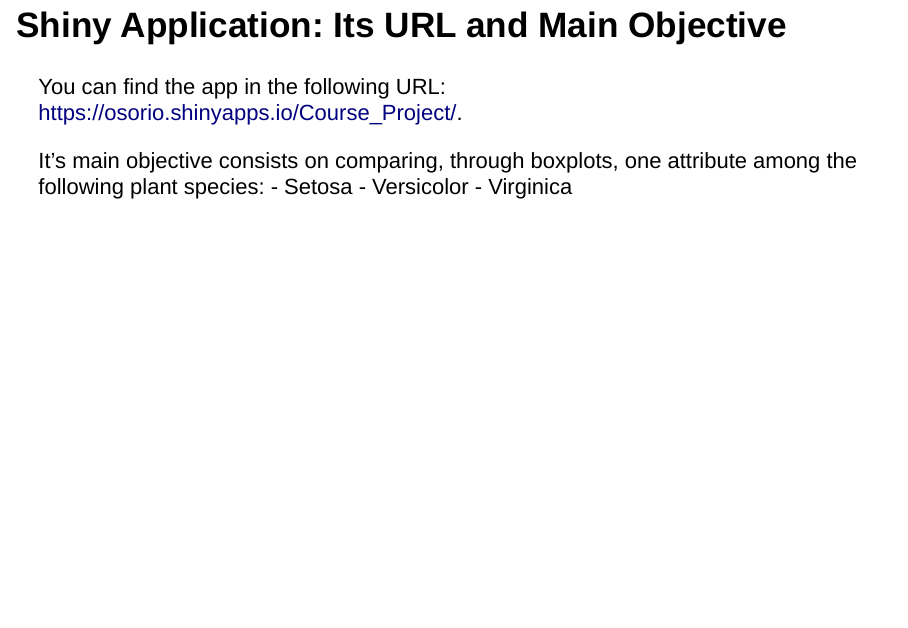
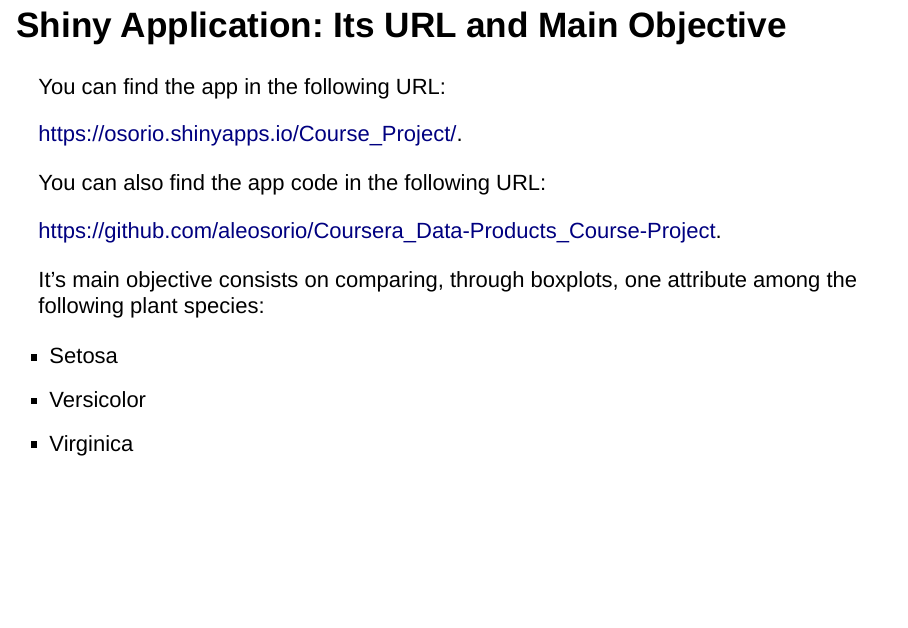
Before and after one commit to aleosorio/Coursera_Data-Products_Course-Project, an R Markdown document (PitchPresentation.Rmd): page 2 of 6. Rendered offline with R 4.5, knitr and Pandoc, with nearby package versions.

Commit message:
Final Version with github url and final bullet aesthetics

```diff
--- a/PitchPresentation.Rmd
+++ b/PitchPresentation.Rmd
@@ -12,9 +12,16 @@
 
 ## Shiny Application: Its URL and Main Objective
 
-You can find the app in the following URL: <https://osorio.shinyapps.io/Course_Project/>.
+You can find the app in the following URL:
+
+<https://osorio.shinyapps.io/Course_Project/>.
+
+You can also find the app code in the following URL:
+
+<https://github.com/aleosorio/Coursera_Data-Products_Course-Project>.
 
 It's main objective consists on comparing, through boxplots, one attribute among the following plant species:
+
 - Setosa
 - Versicolor
 - Virginica
```
Also changed, not shown: PitchPresentation.html.
